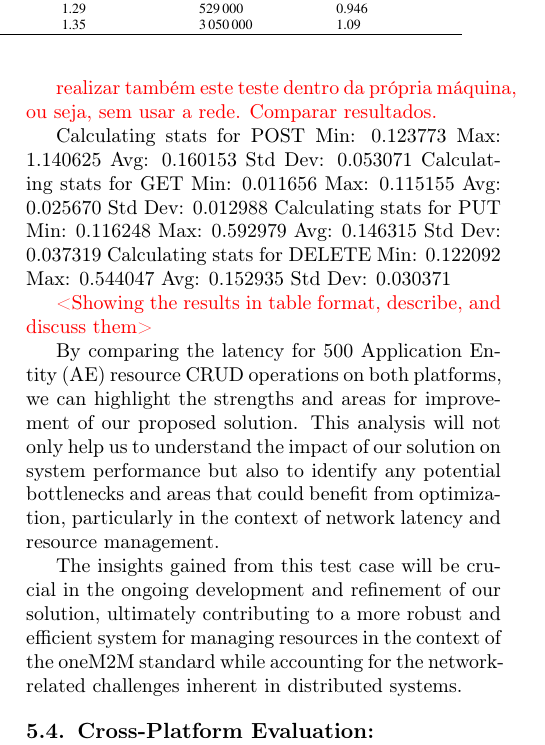
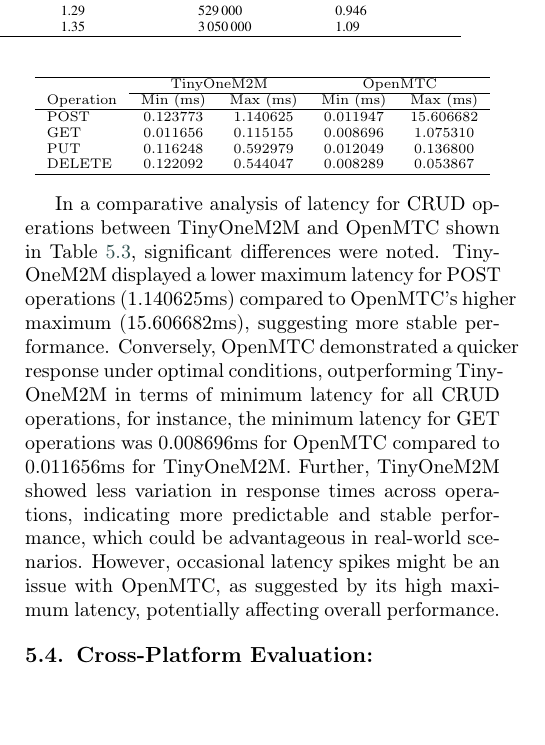
Before and after one commit to RafaelXokito/Tiny-OneM2M-C-Language, a LaTeX paper (Report/main.tex): part of one column of page 11 of 15, cut so that both start at the same text, the shorter picture padded with empty space. Compiled offline with pdfLaTeX; a LaTeX package or settings file that is missing is left out.

Commit message:
CRUD Operations in TinyOneM2M and OpenMTC

```diff
--- a/Report/main.tex
+++ b/Report/main.tex
@@ -749,34 +748,26 @@
 \end{algorithmic}
 \end{algorithm}
 
-\textcolor{red}{realizar também este teste dentro da própria máquina, ou seja, sem usar a rede. Comparar resultados.}
+\begin{center}
+\scriptsize
+\centering
+\caption{Comparative Analysis of Minimum and Maximum Latency (in milliseconds) for CRUD Operations in TinyOneM2M and OpenMTC.}
+\label{tab:ComparativeAnalysis}
+\begin{tabular}{lcccc}
+\hline
+& \multicolumn{2}{c}{TinyOneM2M} & \multicolumn{2}{c}{OpenMTC} \\
+\cline{2-3} \cline{4-5}
+Operation & Min (ms) & Max (ms) & Min (ms) & Max (ms) \\
+\hline
+POST & 0.123773 & 1.140625 & 0.011947 & 15.606682 \\
+GET & 0.011656 & 0.115155 & 0.008696 & 1.075310 \\
+PUT & 0.116248 & 0.592979 & 0.012049 & 0.136800 \\
+DELETE & 0.122092 & 0.544047 & 0.008289 & 0.053867 \\
+\hline
+\end{tabular}
+\end{center}
 
-Calculating stats for POST
-Min: 0.123773
-Max: 1.140625
-Avg: 0.160153
-Std Dev: 0.053071
-Calculating stats for GET
-Min: 0.011656
-Max: 0.115155
-Avg: 0.025670
-Std Dev: 0.012988
-Calculating stats for PUT
-Min: 0.116248
-Max: 0.592979
-Avg: 0.146315
-Std Dev: 0.037319
-Calculating stats for DELETE
-Min: 0.122092
-Max: 0.544047
-Avg: 0.152935
-Std Dev: 0.030371
-
-\textcolor{red}{<Showing the results in table format, describe, and discuss them>}
-
-By comparing the latency for 500 Application Entity (AE) resource CRUD operations on both platforms, we can highlight the strengths and areas for improvement of our proposed solution. This analysis will not only help us to understand the impact of our solution on system performance but also to identify any potential bottlenecks and areas that could benefit from optimization, particularly in the context of network latency and resource management.
-
-The insights gained from this test case will be crucial in the ongoing development and refinement of our solution, ultimately contributing to a more robust and efficient system for managing resources in the context of the oneM2M standard while accounting for the network-related challenges inherent in distributed systems.
+In a comparative analysis of latency for CRUD operations between TinyOneM2M and OpenMTC shown in Table \ref{tab:ComparativeAnalysis}, significant differences were noted. TinyOneM2M displayed a lower maximum latency for POST operations (1.140625ms) compared to OpenMTC's higher maximum (15.606682ms), suggesting more stable performance. Conversely, OpenMTC demonstrated a quicker response under optimal conditions, outperforming TinyOneM2M in terms of minimum latency for all CRUD operations, for instance, the minimum latency for GET operations was 0.008696ms for OpenMTC compared to 0.011656ms for TinyOneM2M. Further, TinyOneM2M showed less variation in response times across operations, indicating more predictable and stable performance, which could be advantageous in real-world scenarios. However, occasional latency spikes might be an issue with OpenMTC, as suggested by its high maximum latency, potentially affecting overall performance.
 
 \subsection{Cross-Platform Evaluation: Installation and Compilation on Ubuntu, macOS, and Raspbian Operating Systems}
 
```
Also changed, not shown: Report/main.pdf, Report/main.tex (3 more changed lines), 1 other file.
